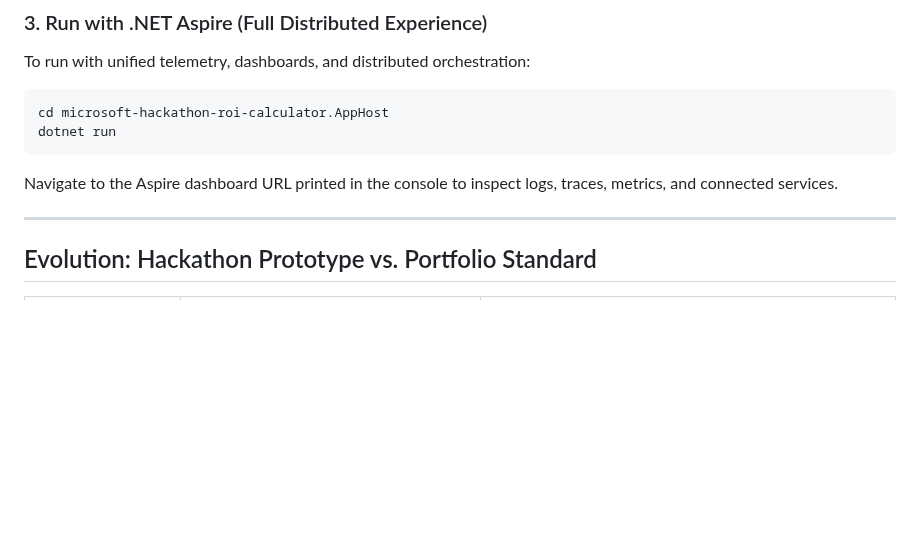
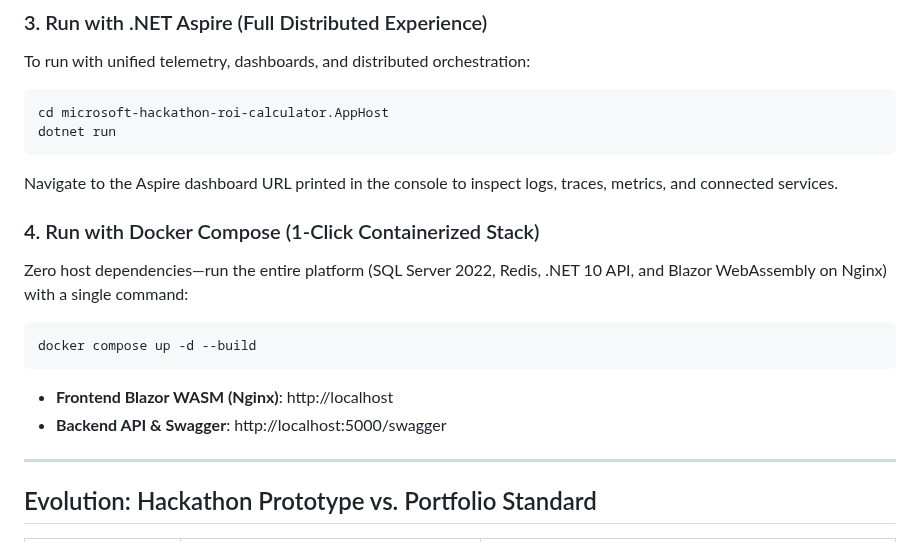
Before and after one commit to led-21/microsoft-hackathon-roi-calculator, a Markdown page: README.md, the part around the change. Rendered like a GitHub page; blank space fills up the shorter version.

Commit message:
docs(readme): add Docker Compose 1-click execution guide

````diff
--- a/README.md
+++ b/README.md
@@ -197,6 +197,14 @@ dotnet run
 ```
 Navigate to the Aspire dashboard URL printed in the console to inspect logs, traces, metrics, and connected services.
 
+### 4. Run with Docker Compose (1-Click Containerized Stack)
+Zero host dependencies—run the entire platform (SQL Server 2022, Redis, .NET 10 API, and Blazor WebAssembly on Nginx) with a single command:
+```bash
+docker compose up -d --build
+```
+- **Frontend Blazor WASM (Nginx)**: http://localhost
+- **Backend API & Swagger**: http://localhost:5000/swagger
+
 ---
 
 ## Evolution: Hackathon Prototype vs. Portfolio Standard
````
